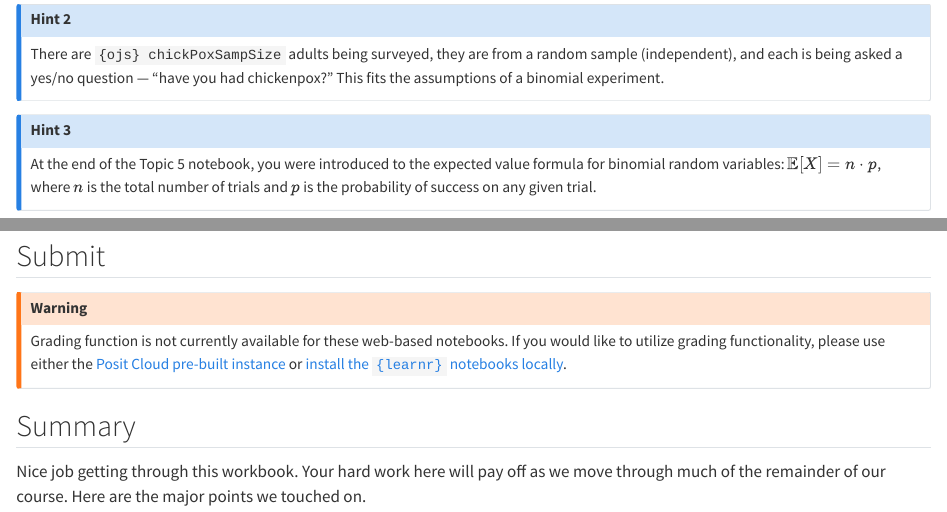
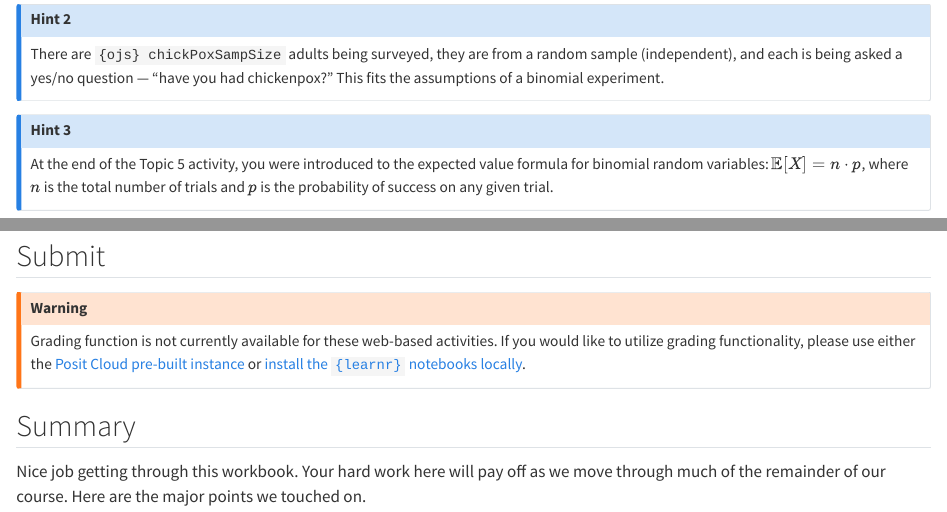
Before and after one commit to agmath/OpenIntroCompanions, a Quarto document (06_NormalDistributions.qmd): the page in a window 1100 px wide, from 160 px down, and a second part further down, joined at a grey line. Rendered offline with R 4.5, knitr and Pandoc in place of Quarto, with nearby package versions; drawn as R Markdown's standard HTML page in place of the format the file asks for.

Commit message:
notebooks to activities in narrative

```diff
--- a/06_NormalDistributions.qmd
+++ b/06_NormalDistributions.qmd
@@ -1885,7 +1885,7 @@ There are `{ojs} chickPoxSampSize` adults being surveyed, they are from a random
 :::{.callout-note collapse="false"}
 ## Hint 3
 
-At the end of the Topic 5 notebook, you were introduced to the expected value formula for binomial random variables: $\mathbb{E}[X] = n \cdot p$, where $n$ is the total number of trials and $p$ is the probability of success on any given trial.
+At the end of the Topic 5 activity, you were introduced to the expected value formula for binomial random variables: $\mathbb{E}[X] = n \cdot p$, where $n$ is the total number of trials and $p$ is the probability of success on any given trial.
 
 :::
 :::
@@ -2732,7 +2732,7 @@ gradethis::grade_this({
 
 :::{.callout-warning}
 
-Grading function is not currently available for these web-based notebooks. If you would like to utilize grading functionality, please use either the [Posit Cloud pre-built instance](https://posit.cloud/content/6328402){target="_blank"} or [install the `{learnr}` notebooks locally](https://agmath.github.io/IntroductoryStatistics/AccessingInteractiveNotes.html){target="_blank"}.
+Grading function is not currently available for these web-based activities. If you would like to utilize grading functionality, please use either the [Posit Cloud pre-built instance](https://posit.cloud/content/6328402){target="_blank"} or [install the `{learnr}` notebooks locally](https://agmath.github.io/IntroductoryStatistics/AccessingInteractiveNotes.html){target="_blank"}.
 
 :::
 
```
Also changed, not shown: 06_NormalDistributions.html, 06_NormalDistributions.qmd (4 more changed lines).
